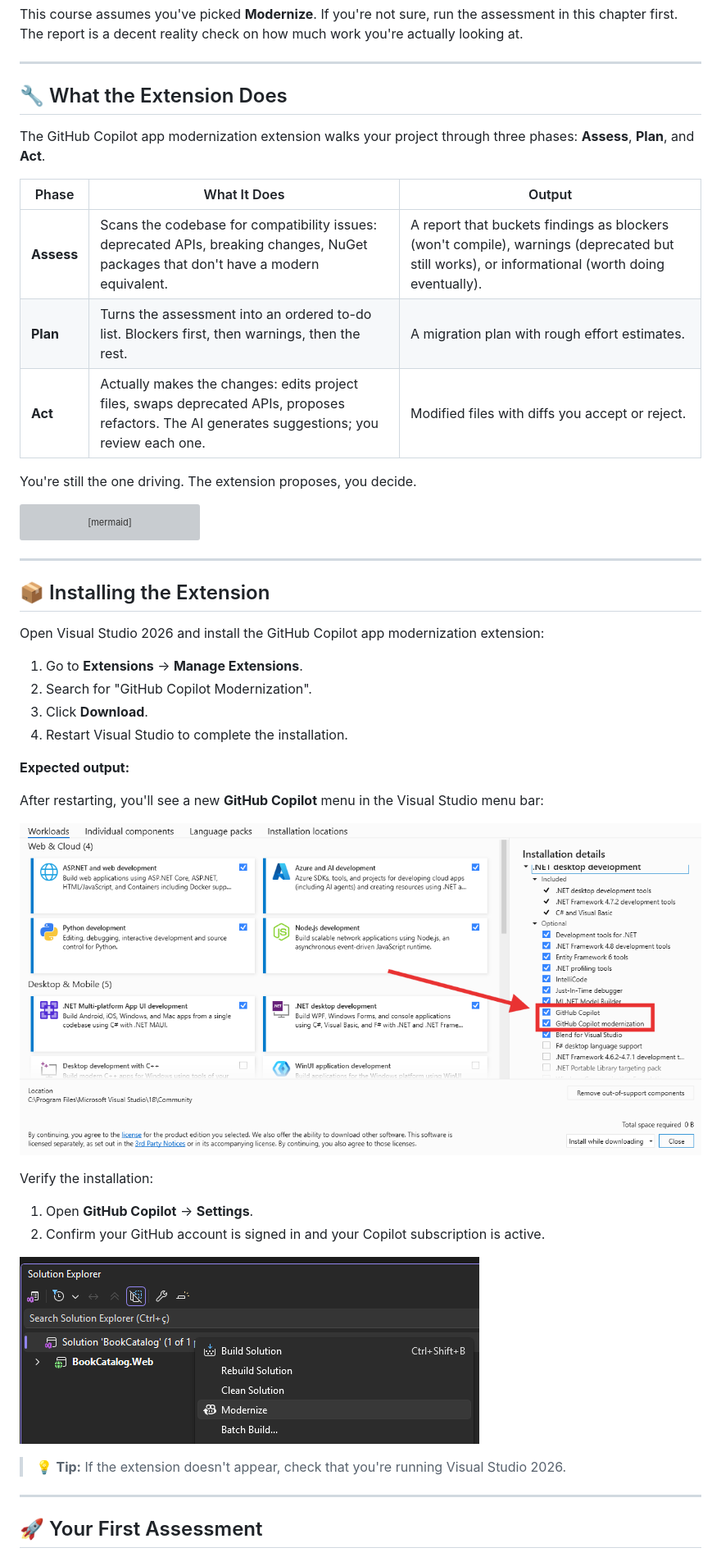
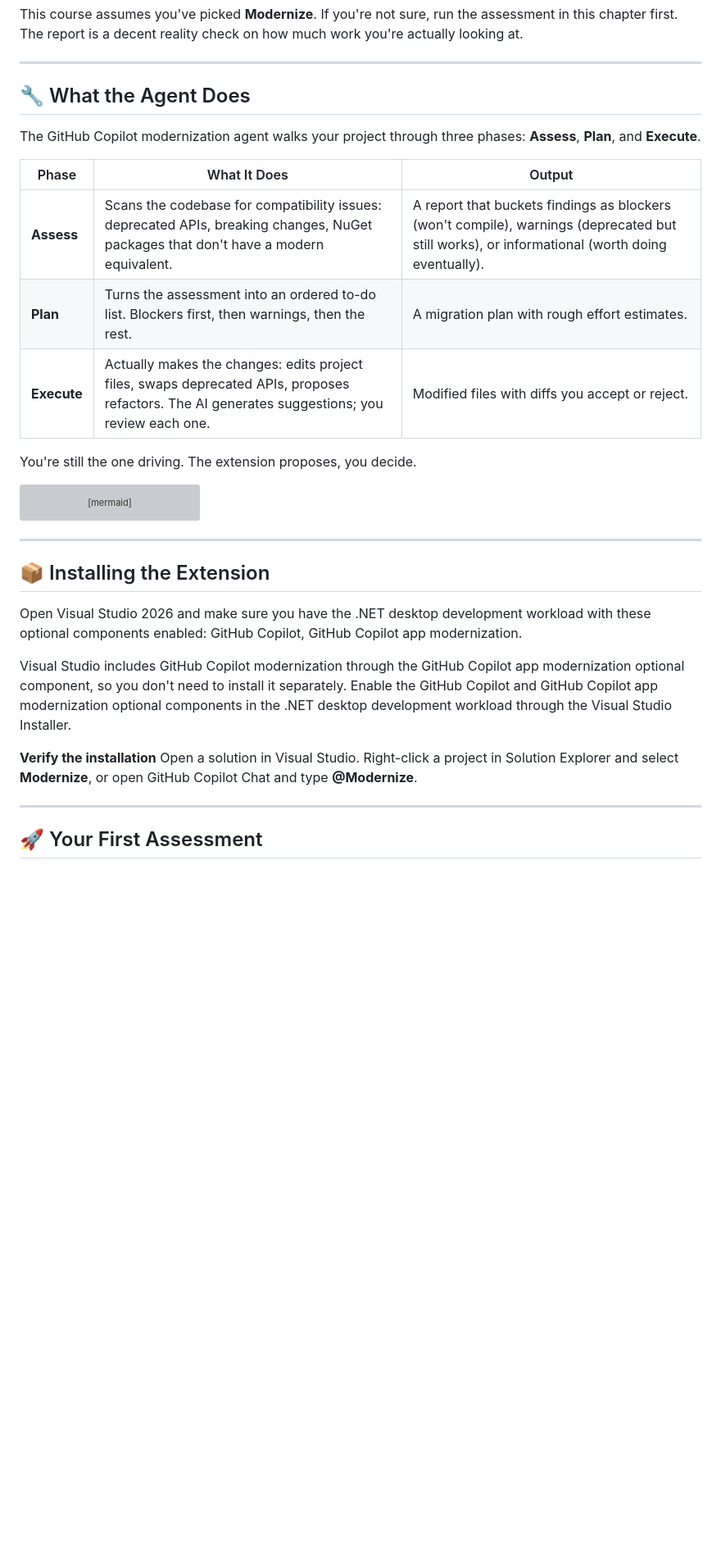
Before and after one commit to microsoft/dotnet-modernization-for-beginners, a Markdown page: 00-introduction/README.md, the part around one of its changes. Shown at 82% size. Rendered like a GitHub page; blank space fills up the shorter version; grey boxes are pictures that could not be loaded.

Commit message:
Initial commit

```diff
--- a/00-introduction/README.md
+++ b/00-introduction/README.md
@@ -51,15 +51,15 @@ This course assumes you've picked **Modernize**. If you're not sure, run the ass
 
 ---
 
-## 🔧 What the Extension Does
+## 🔧 What the Agent Does
 
-The GitHub Copilot app modernization extension walks your project through three phases: **Assess**, **Plan**, and **Act**.
+The GitHub Copilot modernization agent walks your project through three phases: **Assess**, **Plan**, and **Execute**.
 
 | Phase | What It Does | Output |
 |-------|--------------|--------|
 | **Assess** | Scans the codebase for compatibility issues: deprecated APIs, breaking changes, NuGet packages that don't have a modern equivalent. | A report that buckets findings as blockers (won't compile), warnings (deprecated but still works), or informational (worth doing eventually). |
 | **Plan** | Turns the assessment into an ordered to-do list. Blockers first, then warnings, then the rest. | A migration plan with rough effort estimates. |
-| **Act** | Actually makes the changes: edits project files, swaps deprecated APIs, proposes refactors. The AI generates suggestions; you review each one. | Modified files with diffs you accept or reject. |
+| **Execute** | Actually makes the changes: edits project files, swaps deprecated APIs, proposes refactors. The AI generates suggestions; you review each one. | Modified files with diffs you accept or reject. |
 
 You're still the one driving. The extension proposes, you decide.
 
@@ -99,27 +99,13 @@ flowchart TD
 
 ## 📦 Installing the Extension
 
-Open Visual Studio 2026 and install the GitHub Copilot app modernization extension:
+Open Visual Studio 2026 and make sure you have the .NET desktop development workload with these optional components enabled: GitHub Copilot, GitHub Copilot app modernization.
 
-1. Go to **Extensions** → **Manage Extensions**.
-2. Search for "GitHub Copilot Modernization".
-3. Click **Download**.
-4. Restart Visual Studio to complete the installation.
+Visual Studio includes GitHub Copilot modernization through the GitHub Copilot app modernization optional component, so you don't need to install it separately. Enable the GitHub Copilot and GitHub Copilot app modernization optional components in the .NET desktop development workload through the Visual Studio Installer.
 
-**Expected output:**
-
-After restarting, you'll see a new **GitHub Copilot** menu in the Visual Studio menu bar:
-
-![Screenshot: Extensions → Manage Extensions → Search results show GitHub Copilot Modernization](images/install-extension.png)
-
-Verify the installation:
-
-1. Open **GitHub Copilot** → **Settings**.
-2. Confirm your GitHub account is signed in and your Copilot subscription is active.
-
-![Screenshot: GitHub Copilot → Settings → Account status shows "Signed in as [username]"](images/verify-copilot.png)
-
-> 💡 **Tip:** If the extension doesn't appear, check that you're running Visual Studio 2026.
+**Verify the installation**
+Open a solution in Visual Studio.
+Right-click a project in Solution Explorer and select **Modernize**, or open GitHub Copilot Chat and type **@Modernize**.
 
 ---
 
```
Also changed, not shown: other parts of 00-introduction/README.md (+6 -14 lines).
